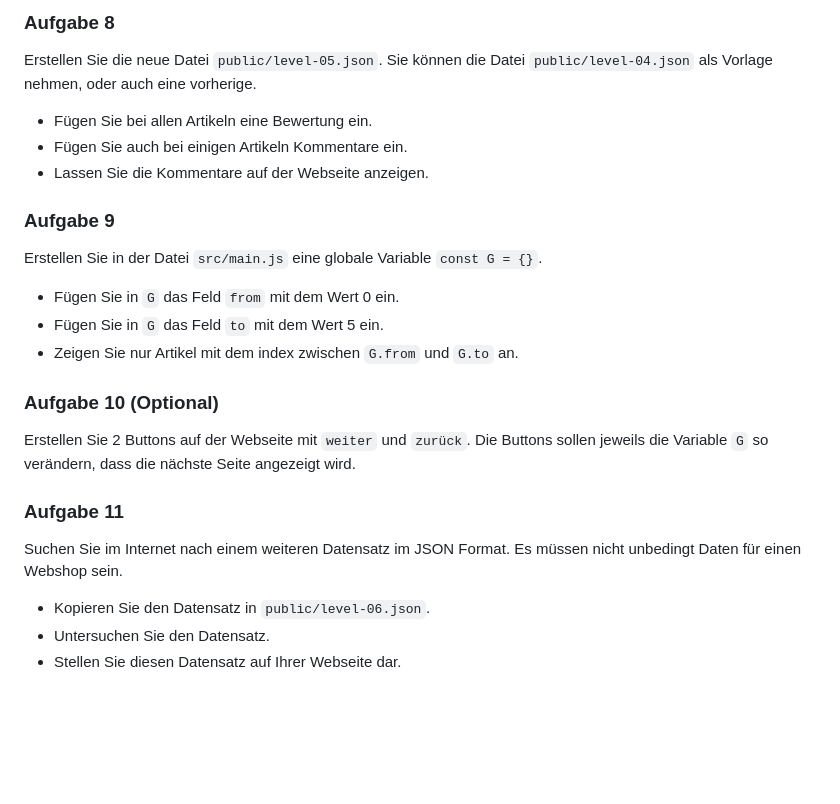
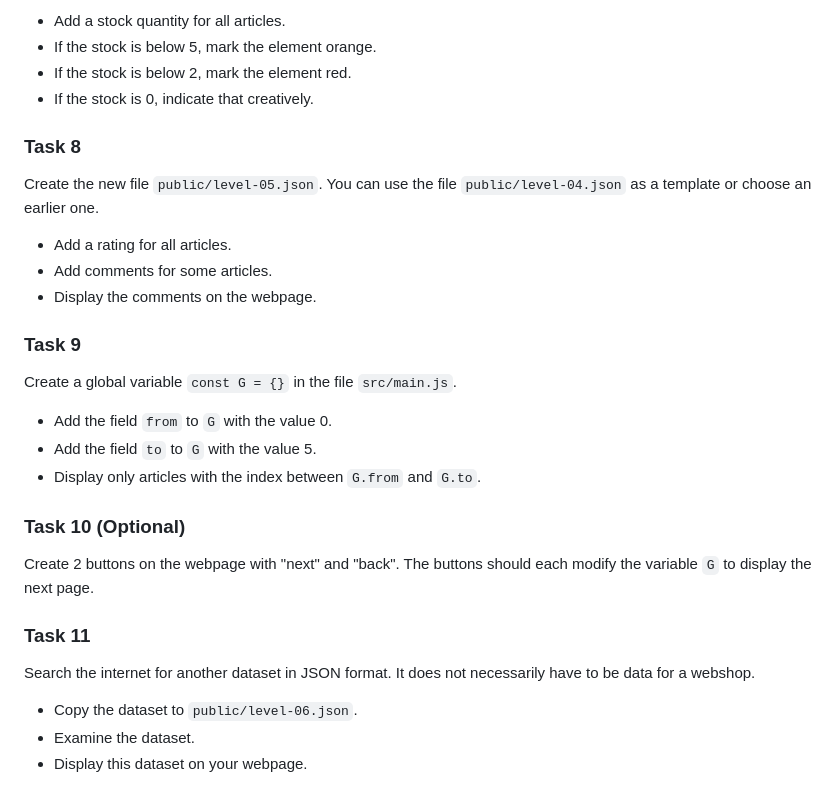
Before and after one commit to olidec/webshop-json-E, a Markdown page: README.md, the part around the change printed below. Rendered like a GitHub page; blank space fills up the shorter version.

```diff
--- a/README.md
+++ b/README.md
@@ -97,32 +77,33 @@ Kopieren Sie die Datei `public/level-03.json` in die Datei
 
-### Aufgabe 8
+- Add a stock quantity for all articles.
+- If the stock is below 5, mark the element orange.
+- If the stock is below 2, mark the element red.
+- If the stock is 0, indicate that creatively.
 
-Erstellen Sie die neue Datei `public/level-05.json`. Sie können die Datei
-`public/level-04.json` als Vorlage nehmen, oder auch eine vorherige.
+### Task 8
 
-- Fügen Sie bei allen Artikeln eine Bewertung ein.
-- Fügen Sie auch bei einigen Artikeln Kommentare ein.
-- Lassen Sie die Kommentare auf der Webseite anzeigen.
+Create the new file `public/level-05.json`. You can use the file `public/level-04.json` as a template or choose an earlier one.
 
-### Aufgabe 9
+- Add a rating for all articles.
+- Add comments for some articles.
+- Display the comments on the webpage.
 
-Erstellen Sie in der Datei `src/main.js` eine globale Variable `const G = {}`.
+### Task 9
 
-- Fügen Sie in `G` das Feld `from` mit dem Wert 0 ein.
-- Fügen Sie in `G` das Feld `to` mit dem Wert 5 ein.
-- Zeigen Sie nur Artikel mit dem index zwischen `G.from` und `G.to` an.
+Create a global variable `const G = {}` in the file `src/main.js`.
 
-### Aufgabe 10 (Optional)
+- Add the field `from` to `G` with the value 0.
+- Add the field `to` to `G` with the value 5.
+- Display only articles with the index between `G.from` and `G.to`.
 
-Erstellen Sie 2 Buttons auf der Webseite mit `weiter` und `zurück`. Die Buttons
-sollen jeweils die Variable `G` so verändern, dass die nächste Seite angezeigt
-wird.
+### Task 10 (Optional)
 
-### Aufgabe 11
+Create 2 buttons on the webpage with "next" and "back". The buttons should each modify the variable `G` to display the next page.
 
-Suchen Sie im Internet nach einem weiteren Datensatz im JSON Format. Es müssen
-nicht unbedingt Daten für einen Webshop sein.
+### Task 11
 
-- Kopieren Sie den Datensatz in `public/level-06.json`.
-- Untersuchen Sie den Datensatz.
-- Stellen Sie diesen Datensatz auf Ihrer Webseite dar.
+Search the internet for another dataset in JSON format. It does not necessarily have to be data for a webshop.
+
+- Copy the dataset to `public/level-06.json`.
+- Examine the dataset.
+- Display this dataset on your webpage.
```
Also changed, not shown: other parts of README.md (+40 -60 lines).
